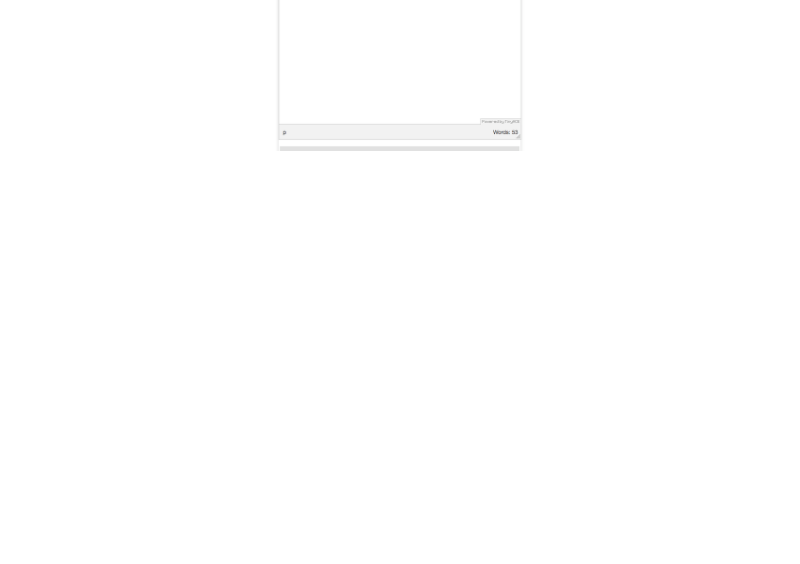
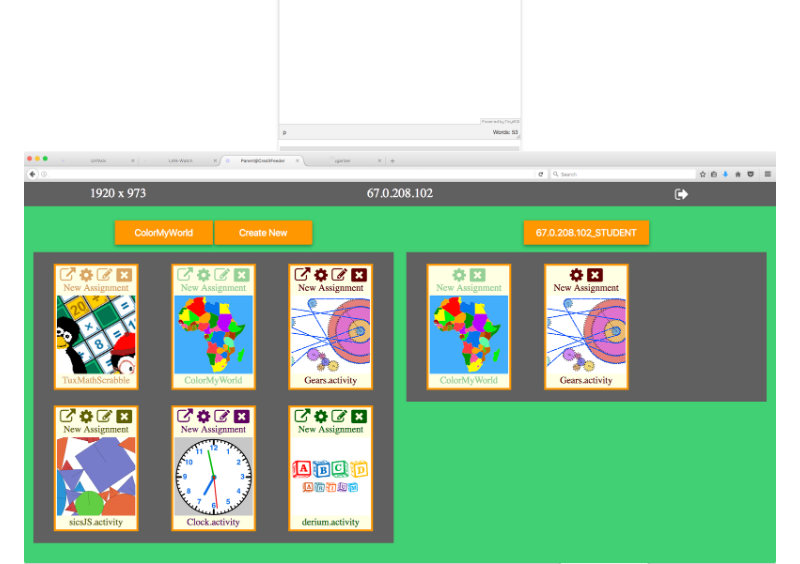
Before and after one commit to cdbrissac/cdbrissac.github.io, a Markdown page: README.md, the part around the change. GitHub-like rendering; pictures changed too: images/parent-creditfeeder-dev-051417a.png (added); blank space fills up the shorter version.

Commit message:
add another image

```diff
--- a/README.md
+++ b/README.md
@@ -7,5 +7,6 @@ Screenshots of recent work
 <img src="images/carousel.png"/>
 <img src="images/cst.png"/>
 <img src="images/runninglog_051917a.png"/>
+<img src="images/parent-creditfeeder-dev-051417a.png"/>
 <img src="images/colormyworld.png"/>
 <img src="images/lanwatch-2016.png"/>
```
